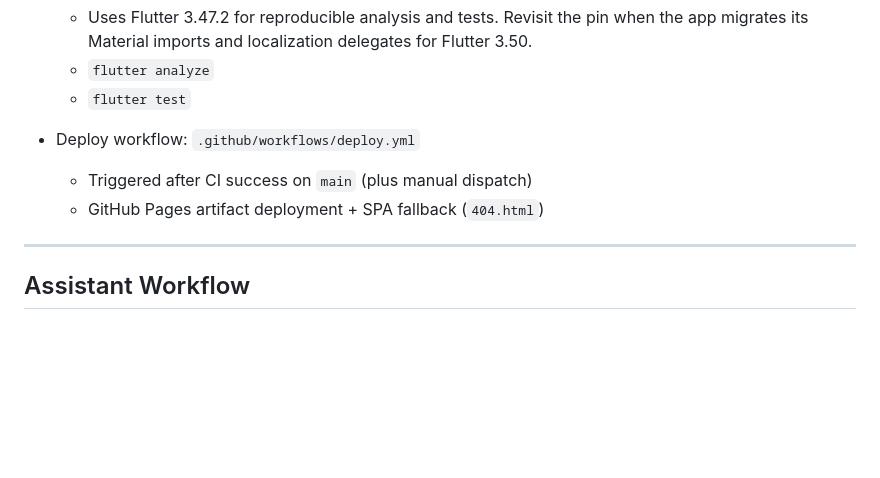
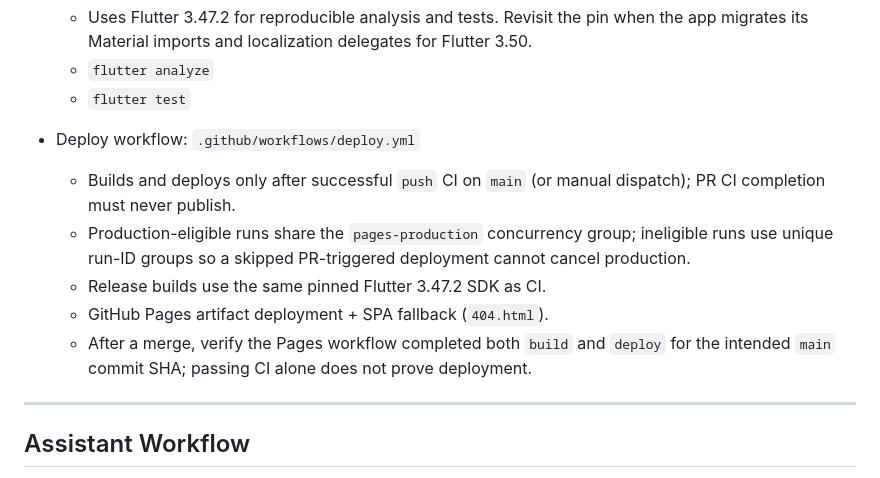
Before and after one commit to LEO0331/warmmemo, a Markdown page: docs/info.md, the part around the change. GitHub-like rendering; blank space fills up the shorter version.

Commit message:
docs(release): document deploy eligibility and concurrency separation

```diff
--- a/docs/info.md
+++ b/docs/info.md
@@ -113,8 +113,11 @@ UI 字型策略：
   - `flutter analyze`
   - `flutter test`
 - Deploy workflow: `.github/workflows/deploy.yml`
-  - Triggered after CI success on `main` (plus manual dispatch)
-  - GitHub Pages artifact deployment + SPA fallback (`404.html`)
+  - Builds and deploys only after successful `push` CI on `main` (or manual dispatch); PR CI completion must never publish.
+  - Production-eligible runs share the `pages-production` concurrency group; ineligible runs use unique run-ID groups so a skipped PR-triggered deployment cannot cancel production.
+  - Release builds use the same pinned Flutter 3.47.2 SDK as CI.
+  - GitHub Pages artifact deployment + SPA fallback (`404.html`).
+  - After a merge, verify the Pages workflow completed both `build` and `deploy` for the intended `main` commit SHA; passing CI alone does not prove deployment.
 
 ---
 
```
